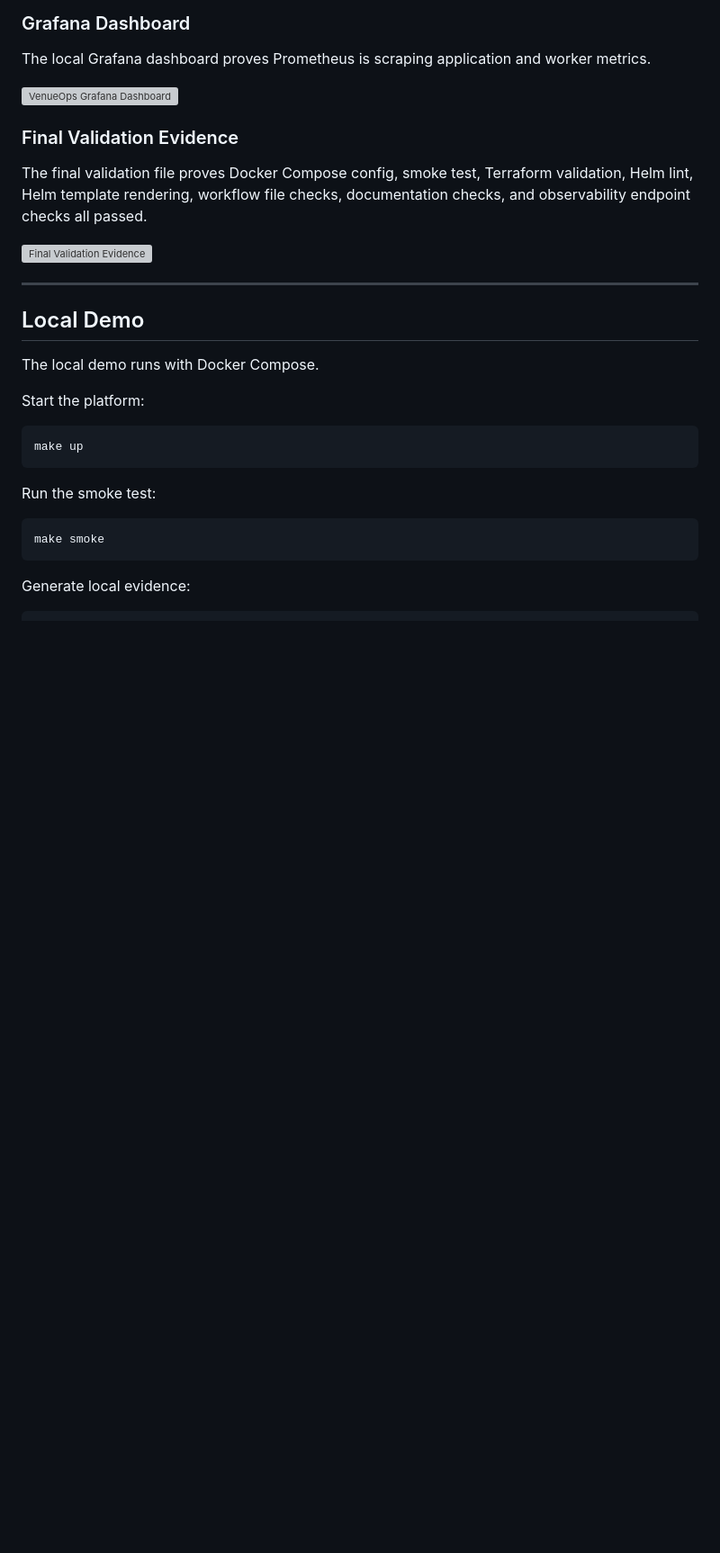
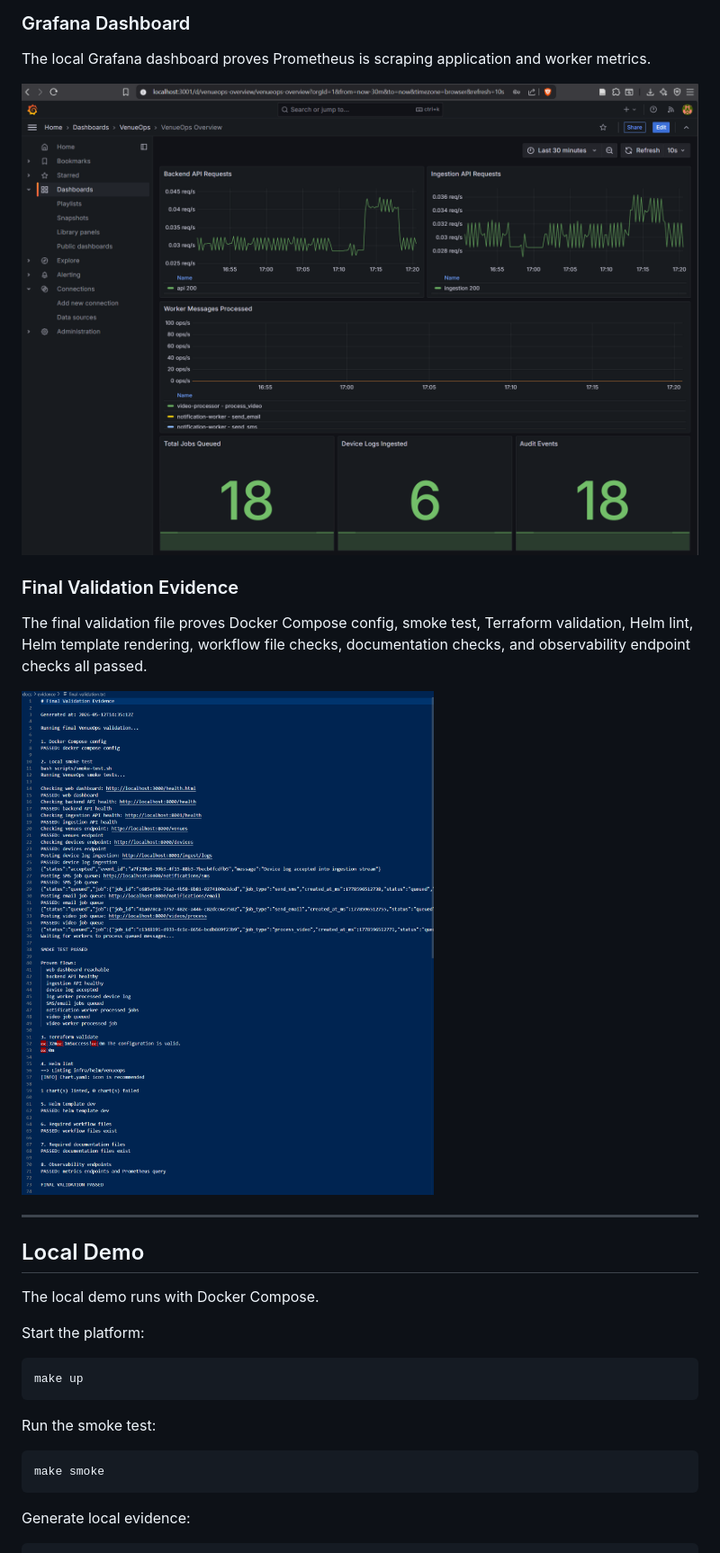
Before and after one commit to ashroy6/venueops_test, a Markdown page: README.md, the part around one of its changes. Shown at 90% size. Rendered like a GitHub page; blank space fills up the shorter version; grey boxes are pictures that could not be loaded.

```diff
--- a/README.md
+++ b/README.md
@@ -122,13 +122,13 @@ The local web dashboard proves the frontend, backend API, ingestion API, and dem
 
 The local Grafana dashboard proves Prometheus is scraping application and worker metrics.
 
-![VenueOps Grafana Dashboard](docs/screenshots/grafana-venueops-dashboard.png)
+![VenueOps Grafana Dashboard](docs/screenshots/grafanna.png)
 
 ### Final Validation Evidence
 
 The final validation file proves Docker Compose config, smoke test, Terraform validation, Helm lint, Helm template rendering, workflow file checks, documentation checks, and observability endpoint checks all passed.
 
-![Final Validation Evidence](docs/screenshots/final-validation-evidence.png)
+![Final Validation Evidence](docs/screenshots/final_validation.png)
 
 ---
 
```
Also changed, not shown: other parts of README.md (+6 -6 lines).
